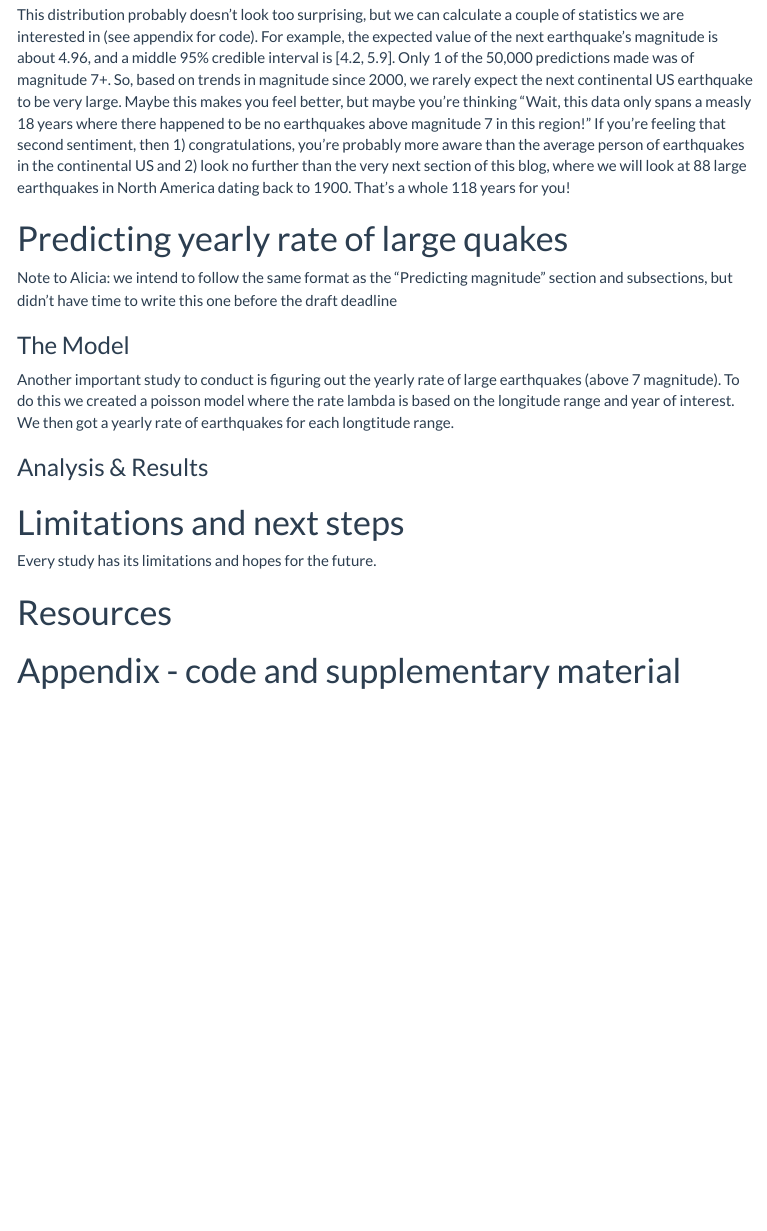
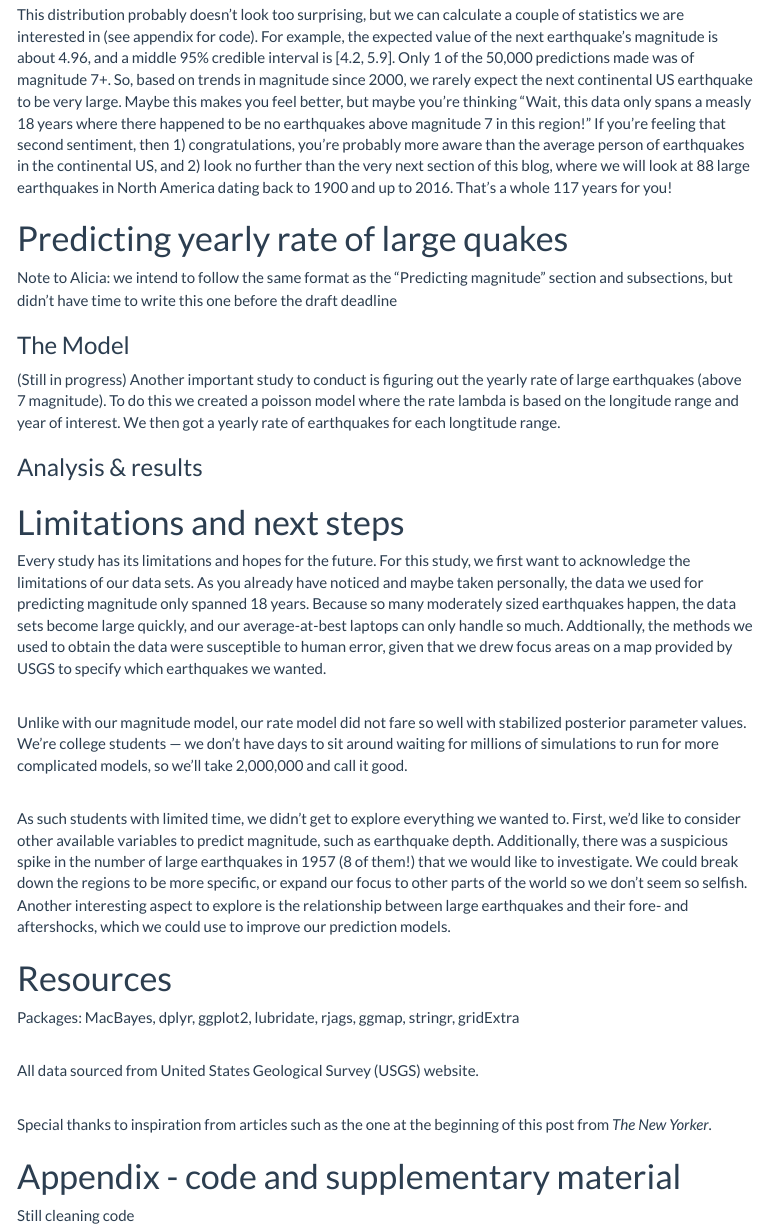
Before and after one commit to ykelly/BayesCapstone, an R Markdown document (FinalReport.Rmd): the page in a window 1100 px wide, from 6510 px down. The pictures show the output file FinalReport.html that the author committed with the source, opened offline; menus at the side of the page are left out.

Commit message:
Finished draft to send to Alicia

```diff
--- a/FinalReport.Rmd
+++ b/FinalReport.Rmd
@@ -119,7 +119,7 @@ We use the rnorm function to take 50,000 random draws from the Normal distributi
 
 \
 
-This distribution probably doesn't look too surprising, but we can calculate a couple of statistics we are interested in (see appendix for code). For example, the expected value of the next earthquake's magnitude is about 4.96, and a middle 95% credible interval is [4.2, 5.9]. Only 1 of the 50,000 predictions made was of magnitude 7+. So, based on trends in magnitude since 2000, we rarely expect the next continental US earthquake to be very large. Maybe this makes you feel better, but maybe you're thinking "Wait, this data only spans a measly 18 years where there happened to be no earthquakes above magnitude 7 in this region!" If you're feeling that second sentiment, then 1) congratulations, you're probably more aware than the average person of earthquakes in the continental US, and 2) look no further than the very next section of this blog, where we will look at 88 large earthquakes in North America dating back to 1900. That's a whole 118 years for you!
+This distribution probably doesn't look too surprising, but we can calculate a couple of statistics we are interested in (see appendix for code). For example, the expected value of the next earthquake's magnitude is about 4.96, and a middle 95% credible interval is [4.2, 5.9]. Only 1 of the 50,000 predictions made was of magnitude 7+. So, based on trends in magnitude since 2000, we rarely expect the next continental US earthquake to be very large. Maybe this makes you feel better, but maybe you're thinking "Wait, this data only spans a measly 18 years where there happened to be no earthquakes above magnitude 7 in this region!" If you're feeling that second sentiment, then 1) congratulations, you're probably more aware than the average person of earthquakes in the continental US, and 2) look no further than the very next section of this blog, where we will look at 88 large earthquakes in North America dating back to 1900 and up to 2016. That's a whole 117 years for you!
 
 
 # Predicting yearly rate of large quakes
@@ -128,15 +128,33 @@ Note to Alicia: we intend to follow the same format as the "Predicting magnitude
 
 ### The Model
 
-Another important study to conduct is figuring out the yearly rate of large earthquakes (above 7 magnitude). To do this we created a poisson model where the rate lambda is based on the longitude range and year of interest. We then got a yearly rate of earthquakes for each longtitude range.
+(Still in progress) Another important study to conduct is figuring out the yearly rate of large earthquakes (above 7 magnitude). To do this we created a poisson model where the rate lambda is based on the longitude range and year of interest. We then got a yearly rate of earthquakes for each longtitude range.
 
 ### Analysis & results
 
 
 # Limitations and next steps
 
-Every study has its limitations and hopes for the future.
+Every study has its limitations and hopes for the future. For this study, we first want to acknowledge the limitations of our data sets. As you already have noticed and maybe taken personally, the data we used for predicting magnitude only spanned 18 years. Because so many moderately sized earthquakes happen, the data sets become large quickly, and our average-at-best laptops can only handle so much. Addtionally, the methods we used to obtain the data were susceptible to human error, given that we drew focus areas on a map provided by USGS to specify which earthquakes we wanted.
+
+\
+
+Unlike with our magnitude model, our rate model did not fare so well with stabilized posterior parameter values. We're college students — we don't have days to sit around waiting for millions of simulations to run for more complicated models, so we'll take 2,000,000 and call it good.
+
+\
+
+As such students with limited time, we didn't get to explore everything we wanted to. First, we'd like to consider other available variables to predict magnitude, such as earthquake depth. Additionally, there was a suspicious spike in the number of large earthquakes in 1957 (8 of them!) that we would like to investigate. We could break down the regions to be more specific, or expand our focus to other parts of the world so we don't seem so selfish. Another interesting aspect to explore is the relationship between large earthquakes and their fore- and aftershocks, which we could use to improve our prediction models.
 
 # Resources
+Packages: MacBayes, dplyr, ggplot2, lubridate, rjags, ggmap, stringr, gridExtra
+
+\
+
+All data sourced from United States Geological Survey (USGS) website.
+
+\
+
+Special thanks to inspiration from articles such as the one at the beginning of this post from *The New Yorker*.
 
 # Appendix - code and supplementary material
+Still cleaning code
```
Also changed, not shown: FinalReport.html, FinalReport.Rmd (2 more changed lines).
